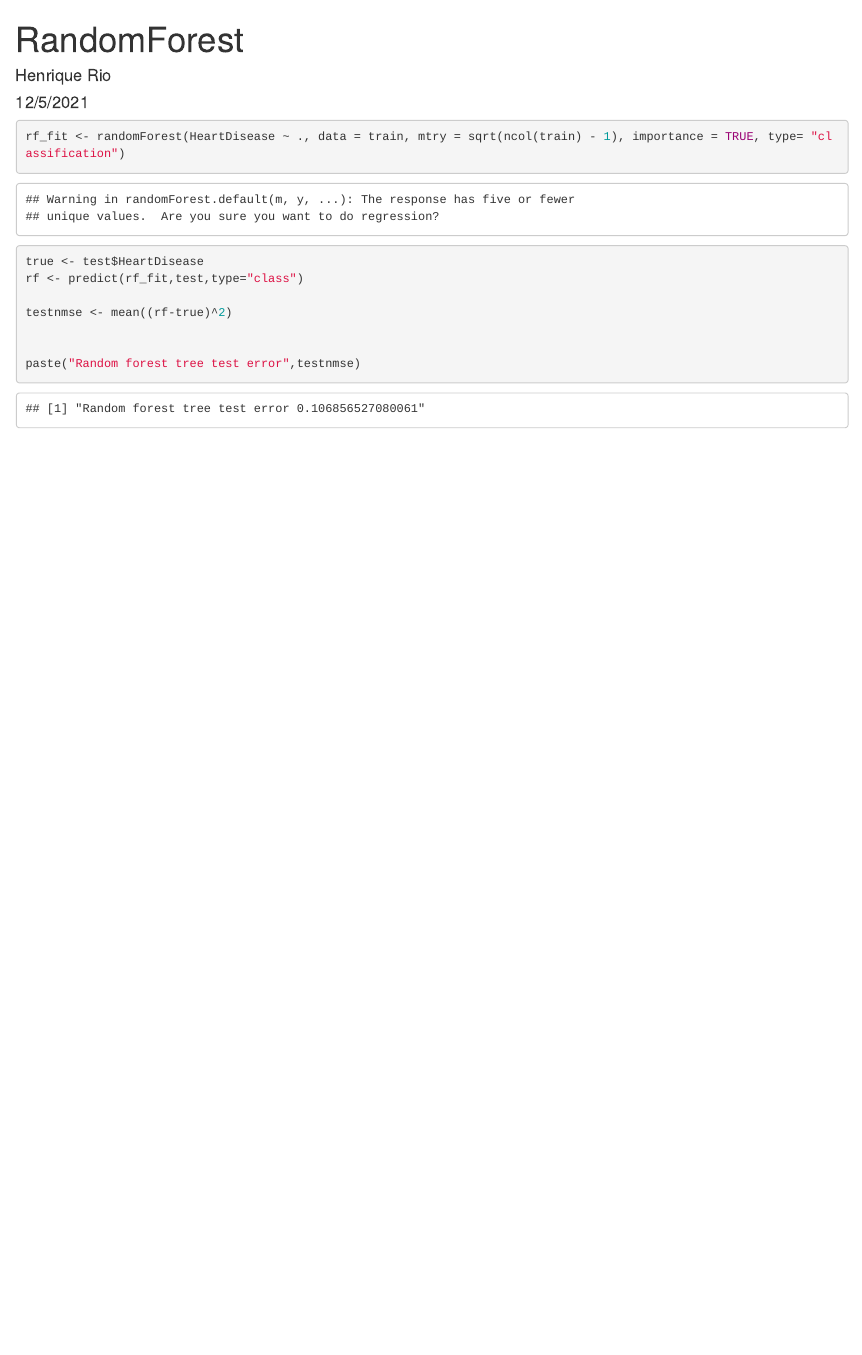
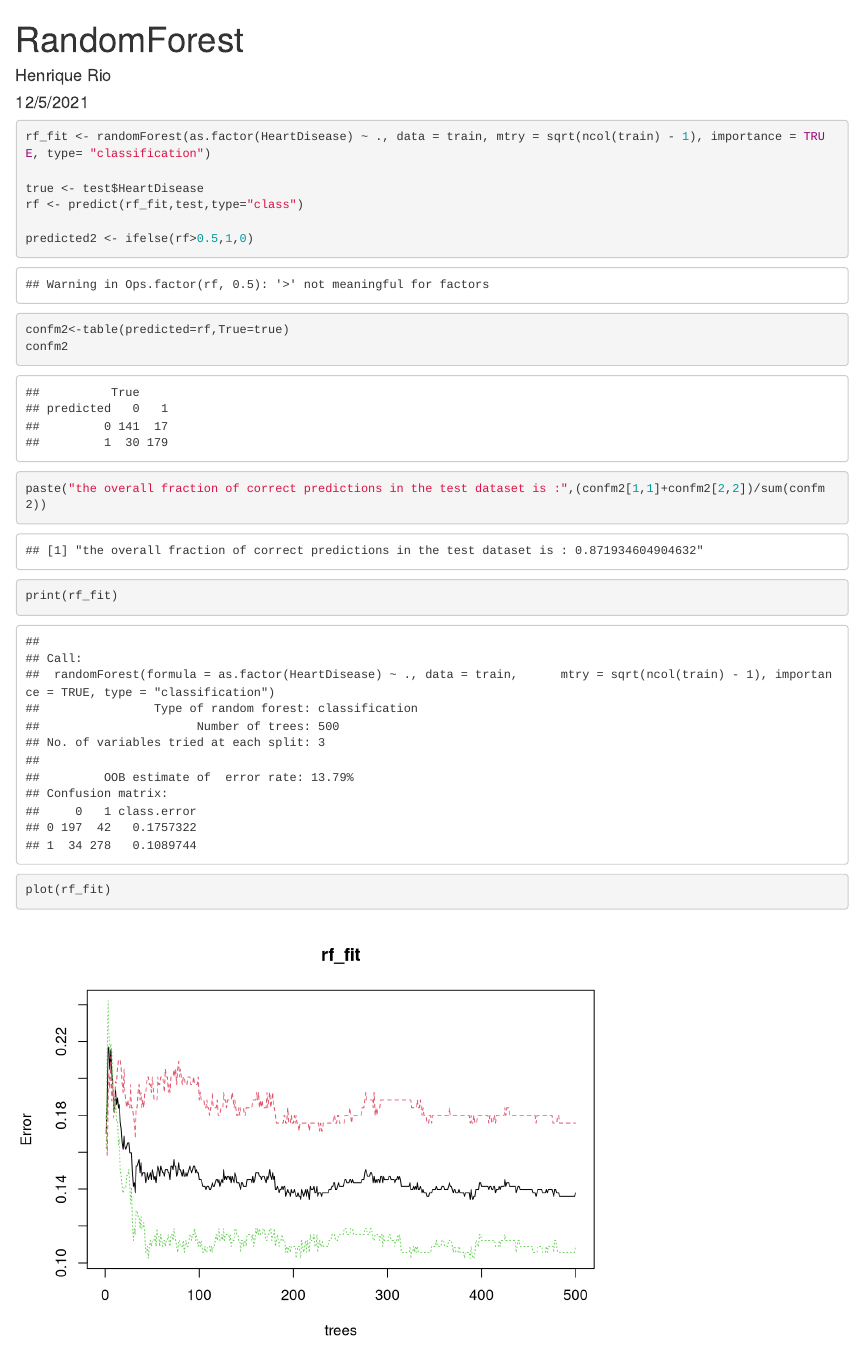
Before and after one commit to henriquem27/project-9-dsci445, an R Markdown document (randomforest.Rmd): the page in a window 1100 px wide, from its top. Rendered offline with R 4.5, knitr and Pandoc, with nearby package versions; code that draws random numbers runs with fixed seeds of ours.

Commit message:
Got the forest working

````diff
--- a/randomforest.Rmd
+++ b/randomforest.Rmd
@@ -16,13 +16,24 @@ test<-read.csv("test.csv")
 
 
 ```{r}
-rf_fit <- randomForest(HeartDisease ~ ., data = train, mtry = sqrt(ncol(train) - 1), importance = TRUE, type= "classification")
+rf_fit <- randomForest(as.factor(HeartDisease) ~ ., data = train, mtry = sqrt(ncol(train) - 1), importance = TRUE, type= "classification")
 
 true <- test$HeartDisease
 rf <- predict(rf_fit,test,type="class")
 
-testnmse <- mean((rf-true)^2)
+predicted2 <- ifelse(rf>0.5,1,0)
+
+confm2<-table(predicted=rf,True=true)
+confm2
 
 
-paste("Random forest tree test error",testnmse)
+paste("the overall fraction of correct predictions in the test dataset is :",(confm2[1,1]+confm2[2,2])/sum(confm2))
 ```
+
+```{r}
+print(rf_fit)
+```
+
+```{r}
+plot(rf_fit)
+```
````
